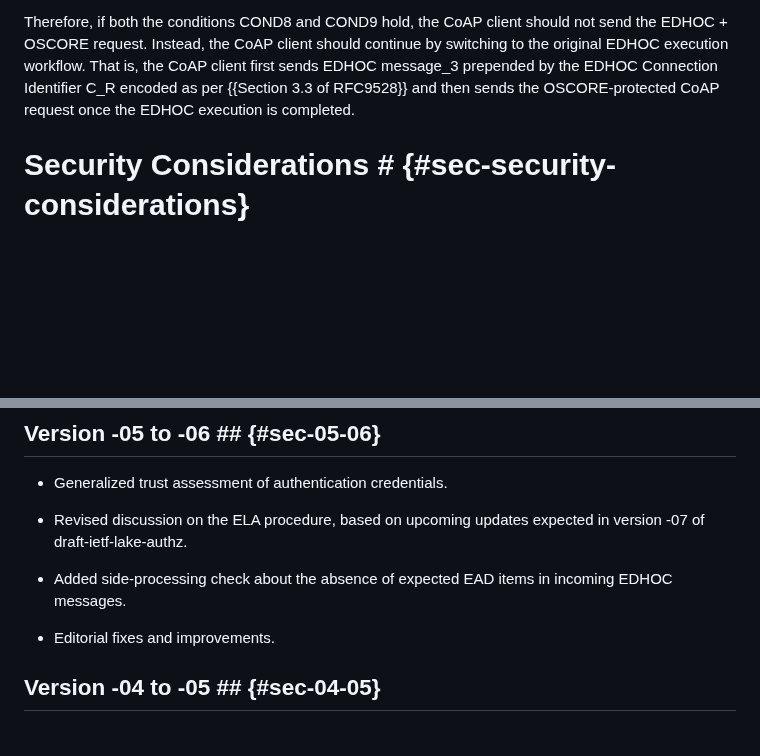
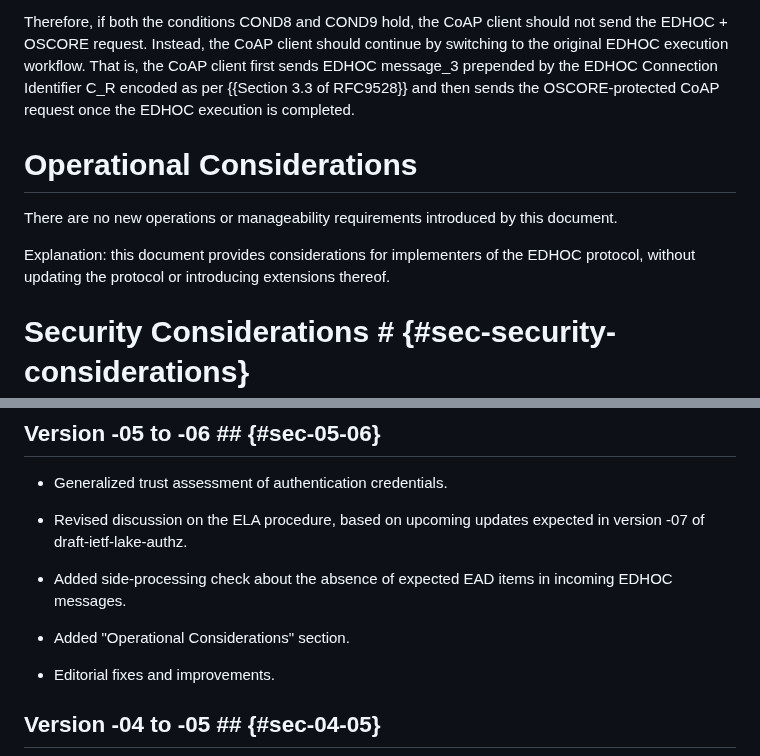
Before and after one commit to lake-wg/edhoc-impl-cons, a Markdown page: draft-ietf-lake-edhoc-impl-cons.md, 2 parts joined by grey strips. Drawn GitHub-style; blank space fills up the shorter version.

Commit message:
Added "Operational Considerations" section

```diff
--- a/draft-ietf-lake-edhoc-impl-cons.md
+++ b/draft-ietf-lake-edhoc-impl-cons.md
@@ -934,6 +934,12 @@ However, even in such a case, there would be no advantage in terms or round trip
 
 Therefore, if both the conditions COND8 and COND9 hold, the CoAP client should not send the EDHOC + OSCORE request. Instead, the CoAP client should continue by switching to the original EDHOC execution workflow. That is, the CoAP client first sends EDHOC message_3 prepended by the EDHOC Connection Identifier C_R encoded as per {{Section 3.3 of RFC9528}} and then sends the OSCORE-protected CoAP request once the EDHOC execution is completed.
 
+# Operational Considerations
+
+There are no new operations or manageability requirements introduced by this document.
+
+Explanation: this document provides considerations for implementers of the EDHOC protocol, without updating the protocol or introducing extensions thereof.
+
 # Security Considerations # {#sec-security-considerations}
 
 This document provides considerations for implementations of the EDHOC protocol. The security considerations compiled in {{Section 9 of RFC9528}} and in {{Section 7 of RFC9668}} apply. The compliance requirements for implementations that are listed in {{Section 8 of RFC9528}} also apply.
@@ -1152,6 +1158,8 @@ The flowchart in {{fig-flowchart-spo-low-level-m1-advanced}} shows the different
 
 * Added side-processing check about the absence of expected EAD items in incoming EDHOC messages.
 
+* Added "Operational Considerations" section.
+
 * Editorial fixes and improvements.
 
 ## Version -04 to -05 ## {#sec-04-05}
```
